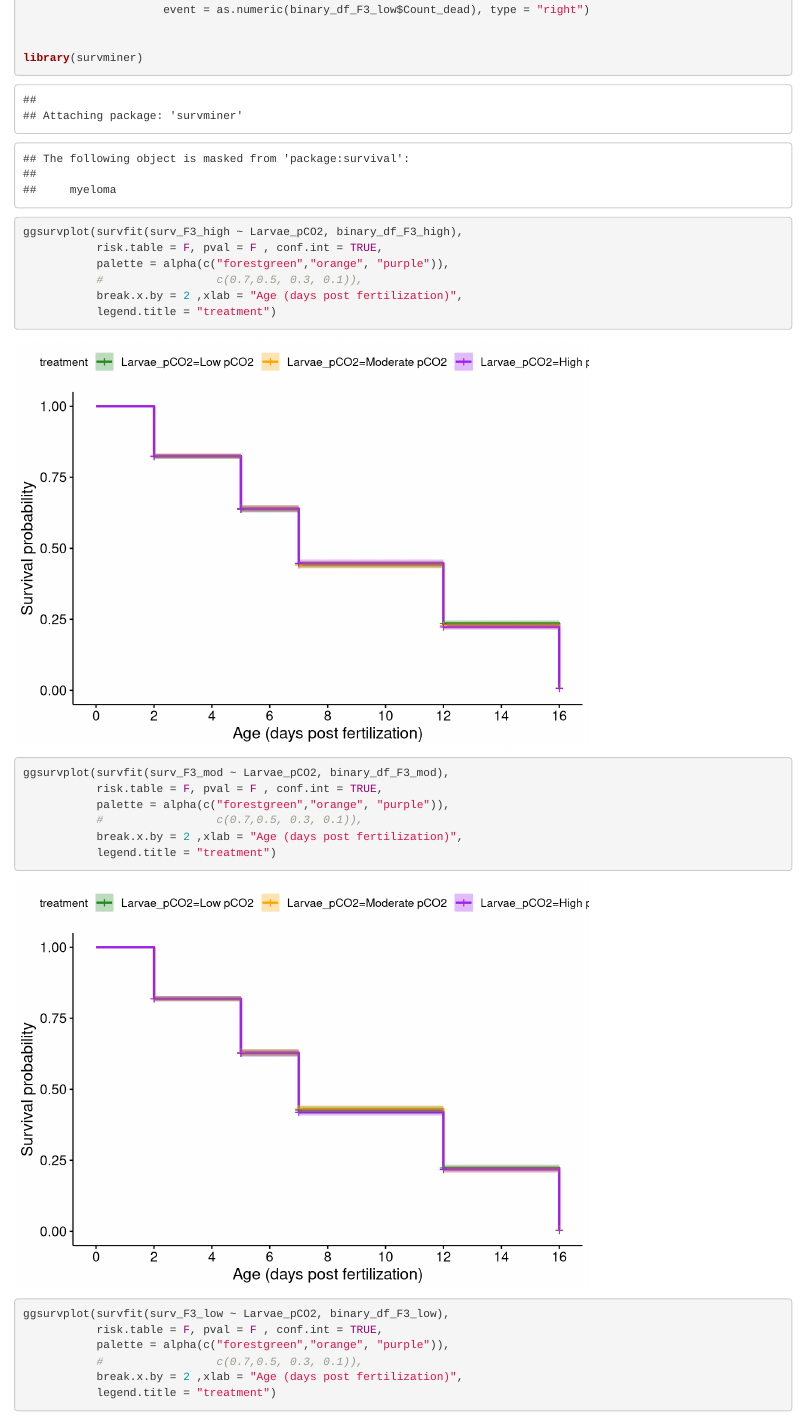
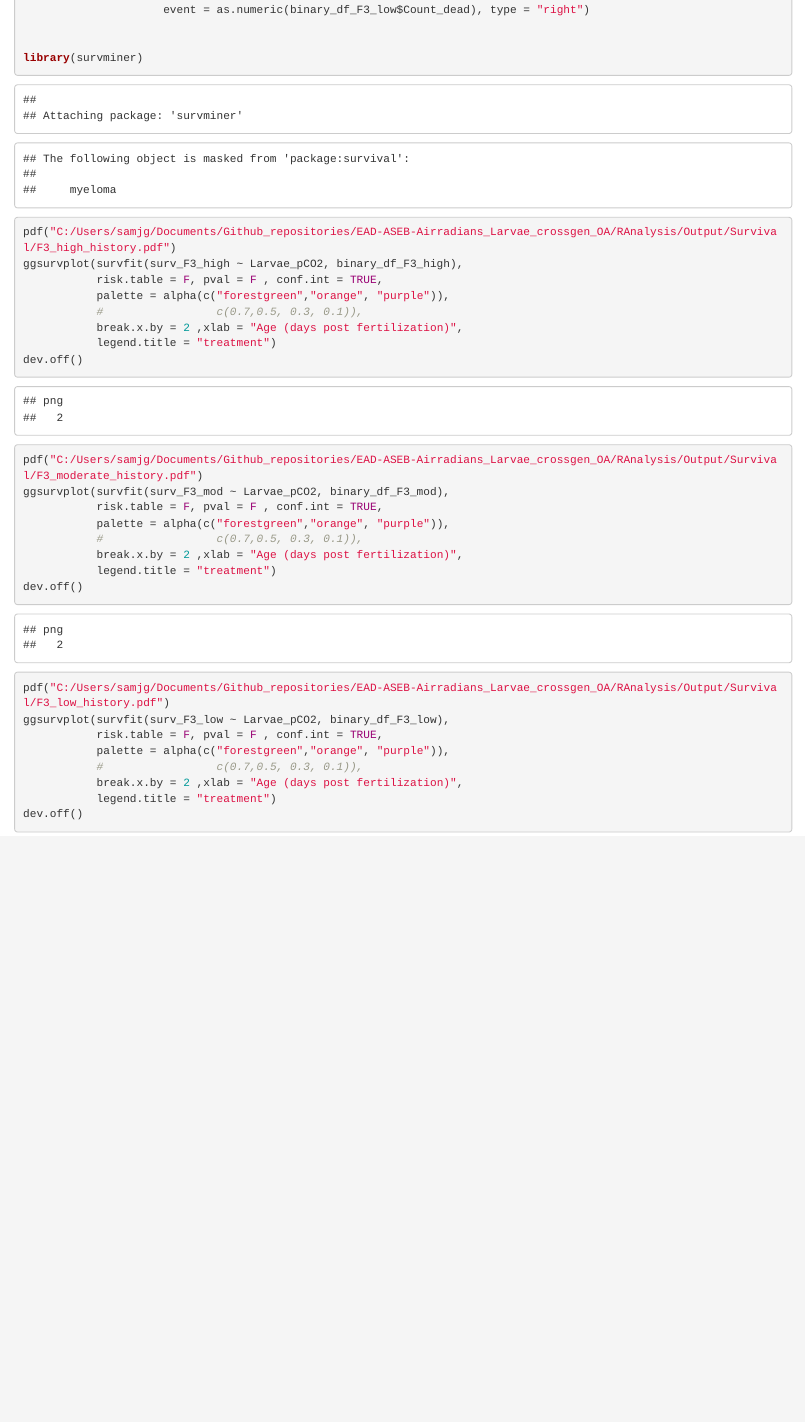
Before and after one commit to NEFSC/EAD-ASEB-Airradians_Larvae_crossgen_OA, an R Markdown document (RAnalysis/Scripts/Survival.Rmd): the page in a window 1100 px wide, from 11080 px down. Rendered offline with R 4.5, knitr and Pandoc, with nearby package versions; some code elsewhere in the file could not run offline.

Commit message:
survival analysis for F3 cross

````diff
--- a/RAnalysis/Scripts/Survival.Rmd
+++ b/RAnalysis/Scripts/Survival.Rmd
@@ -395,27 +395,32 @@ surv_F3_low  <- Surv(time = as.numeric(binary_df_F3_low$Age),
 library(survminer)
 
 
-
+pdf("C:/Users/samjg/Documents/Github_repositories/EAD-ASEB-Airradians_Larvae_crossgen_OA/RAnalysis/Output/Survival/F3_high_history.pdf")
 ggsurvplot(survfit(surv_F3_high ~ Larvae_pCO2, binary_df_F3_high),
            risk.table = F, pval = F , conf.int = TRUE,
            palette = alpha(c("forestgreen","orange", "purple")),
            #                 c(0.7,0.5, 0.3, 0.1)),
            break.x.by = 2 ,xlab = "Age (days post fertilization)",
            legend.title = "treatment")
+dev.off()
 
+pdf("C:/Users/samjg/Documents/Github_repositories/EAD-ASEB-Airradians_Larvae_crossgen_OA/RAnalysis/Output/Survival/F3_moderate_history.pdf")
 ggsurvplot(survfit(surv_F3_mod ~ Larvae_pCO2, binary_df_F3_mod),
            risk.table = F, pval = F , conf.int = TRUE,
            palette = alpha(c("forestgreen","orange", "purple")),
            #                 c(0.7,0.5, 0.3, 0.1)),
            break.x.by = 2 ,xlab = "Age (days post fertilization)",
            legend.title = "treatment")
+dev.off()
 
+pdf("C:/Users/samjg/Documents/Github_repositories/EAD-ASEB-Airradians_Larvae_crossgen_OA/RAnalysis/Output/Survival/F3_low_history.pdf")
 ggsurvplot(survfit(surv_F3_low ~ Larvae_pCO2, binary_df_F3_low),
            risk.table = F, pval = F , conf.int = TRUE,
            palette = alpha(c("forestgreen","orange", "purple")),
            #                 c(0.7,0.5, 0.3, 0.1)),
            break.x.by = 2 ,xlab = "Age (days post fertilization)",
            legend.title = "treatment")
+dev.off()
 ```
 run cox propotional hazard test
 ```{r}
````
